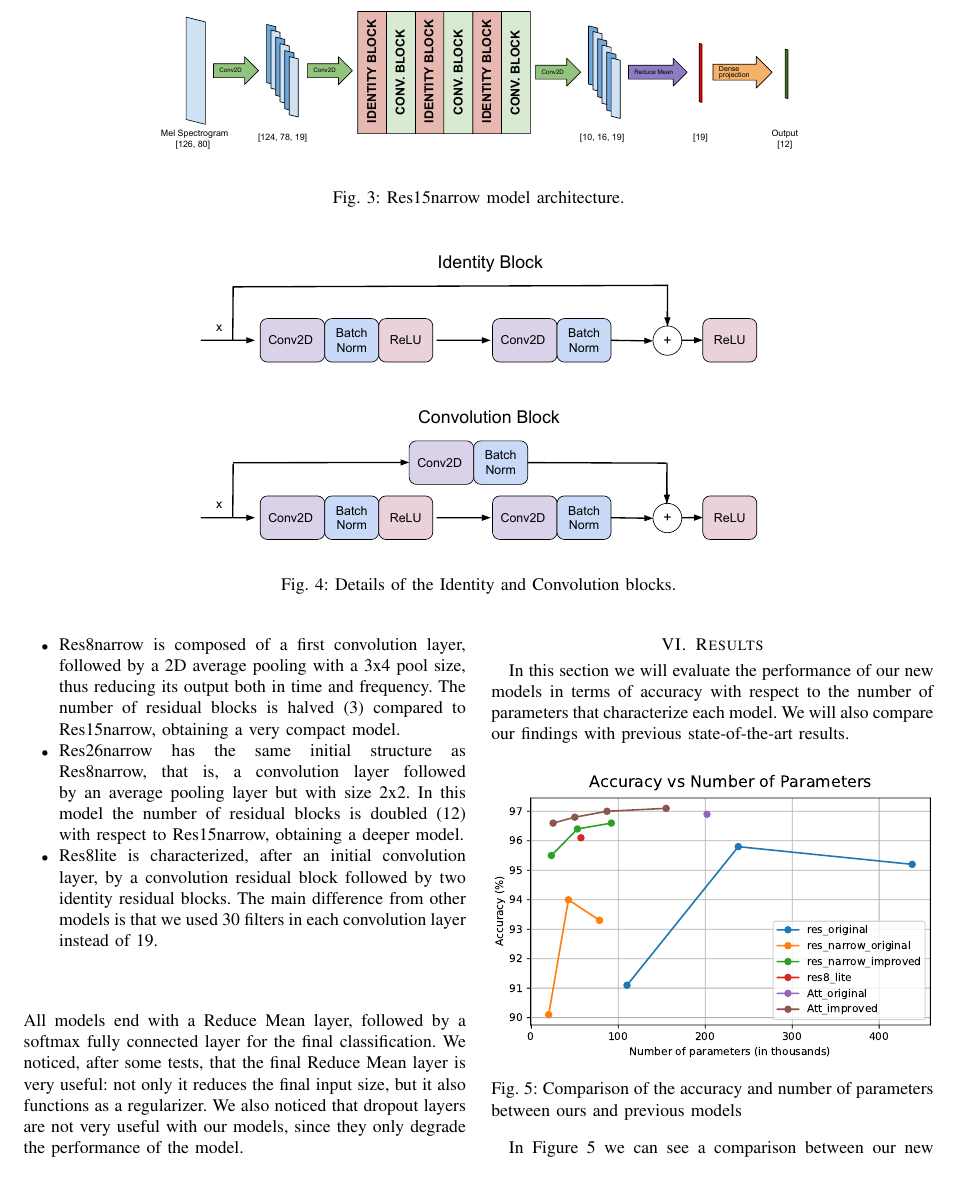
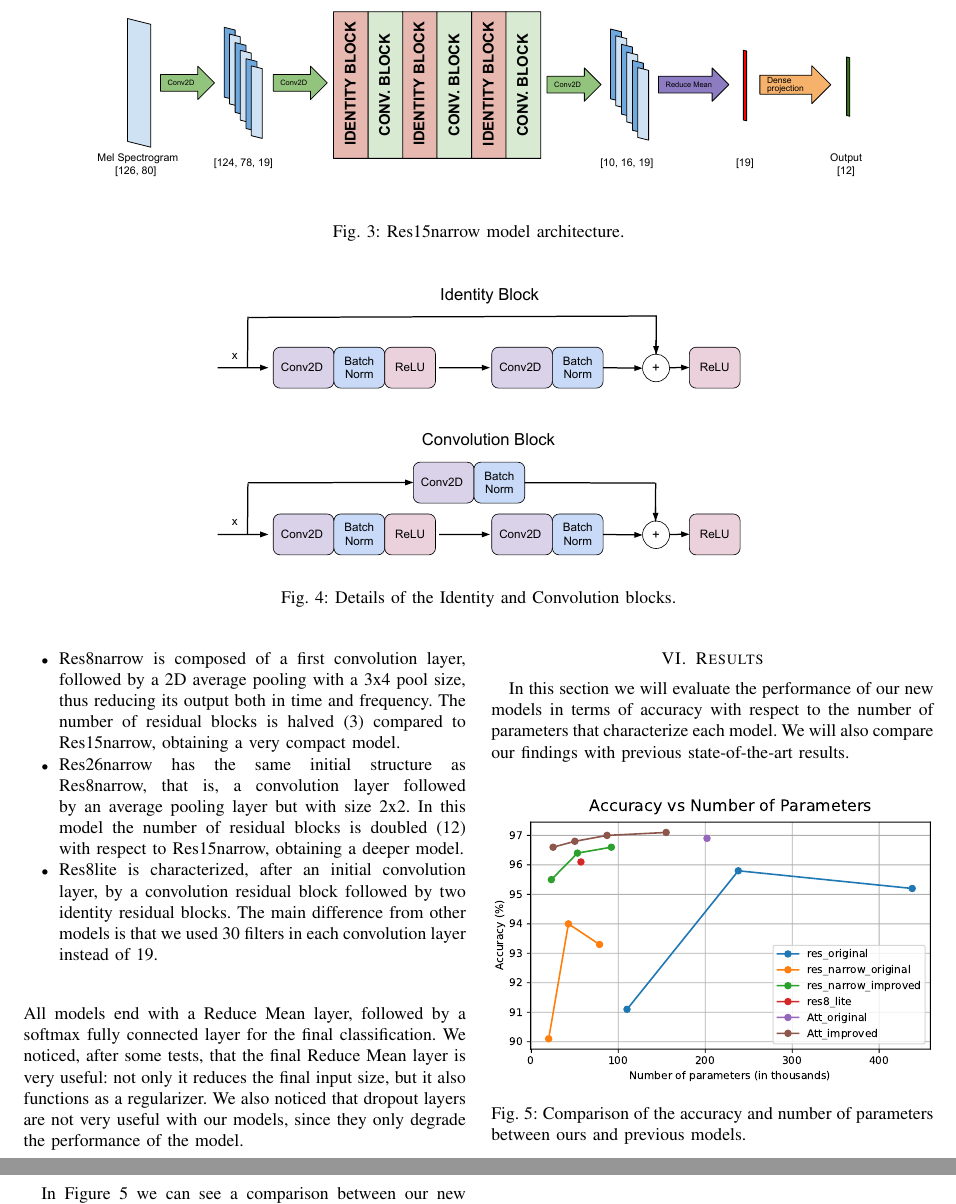
Before and after one commit to enricopetrucci/HDA_project, a LaTeX paper (Report_Paper/Template/template.tex, which reads Report_Paper/Template/model.tex, Report_Paper/Template/results.tex): part of page 5 of 7 before the commit and two parts of pages 5 and 6 of 7 after it, the two joined at a grey line, cut so that both start at the same text. Compiled offline with pdfLaTeX.

Commit message:
Small changes

```diff
--- a/Report_Paper/Template/model.tex
+++ b/Report_Paper/Template/model.tex
@@ -91,7 +91,7 @@ We will start by describing the model that in our opinion offers the best tradeo
 Subsequently in the section, we will describe all the other models, underlining the substantial differences between them.
 
 \begin{figure*}[htbp]
-\centerline{\includegraphics[scale=.5]{res.pdf}}
+\centerline{\includegraphics[scale=.6]{res.pdf}}
 \caption{Res15narrow model architecture.}
 \label{fig}
 \end{figure*}
@@ -100,7 +100,7 @@ Our best residual model is Res15narrow, which requires 53K parameters.
 It is composed of a first convolution layer with 19 filters and kernel size 3x3, followed by a ReLU activation layer and -- instead of dropout -- a batch normalization layer.
 The model proceeds with six residual blocks, starting with an identity residual block, and alternating an identity block with a convolution block.
 \begin{figure*}[htbp]
-\centerline{\includegraphics[scale=.5]{res_blocks.pdf}}
+\centerline{\includegraphics[scale=.47]{res_blocks.pdf}}
 \caption{Details of the Identity and Convolution blocks.}
 \label{fig}
 \end{figure*}
--- a/Report_Paper/Template/results.tex
+++ b/Report_Paper/Template/results.tex
@@ -7,11 +7,11 @@ In this section we will evaluate the performance of our new models in terms of a
 
 \begin{figure}[htbp]
 \centerline{\includegraphics[scale=.6]{acc_vs_par.pdf}}
-\caption{Comparison of the accuracy and number of parameters between ours and previous models}
+\caption{Comparison of the accuracy and number of parameters between ours and previous models.}
 \label{avp}
 \end{figure}
 
-In Figure \ref{avp} we can see a comparison between our new models and the most promising models in the literature. The models we presented are refered to Att_improved in brown, res_narrow_improved in green and res8_lite in red.
+In Figure \ref{avp} we can see a comparison between our new models and the most promising models in the literature. The models we presented are refered to Att\_improved in brown, res_narrow_improved in green and res8_lite in red.
 It is clear that our new models bring a noticeable improvement: our enhanced recurrent neural network models based on the attention obtain similar accuracy results as in [1], while having only a fraction (up to 8 times less) of the parameters. The models Att87K and Att155K even slightly surpass the highest accuracy obtained up to now, that was 96.9\% in [1]. In fact, our models obtained respectively 97\% and 97.18\% while having fewer parameters.
 Our res-net models can achieve at least 2\% higher accuracy than the models presented in [2]. However in this case it is worth noting that in [2] they used an older version of the dataset, and different feature extraction (MFCCs as opposed to Mel-Spectrogram). Overall from our tests it seems that our improved implementation of the attention-based recurrent neural networks provides better models: they obtain high accuracy even with limited amounts of parameters. However even our res-net models obtain satisfying levels of accuracy, and can provide a good alternative.
 
```
Also changed, not shown: Report_Paper/Template/template.pdf, Report_Paper/Template/model.tex (2 more changed lines), Report_Paper/Template/results.tex (2 more changed lines), 3 other files.
